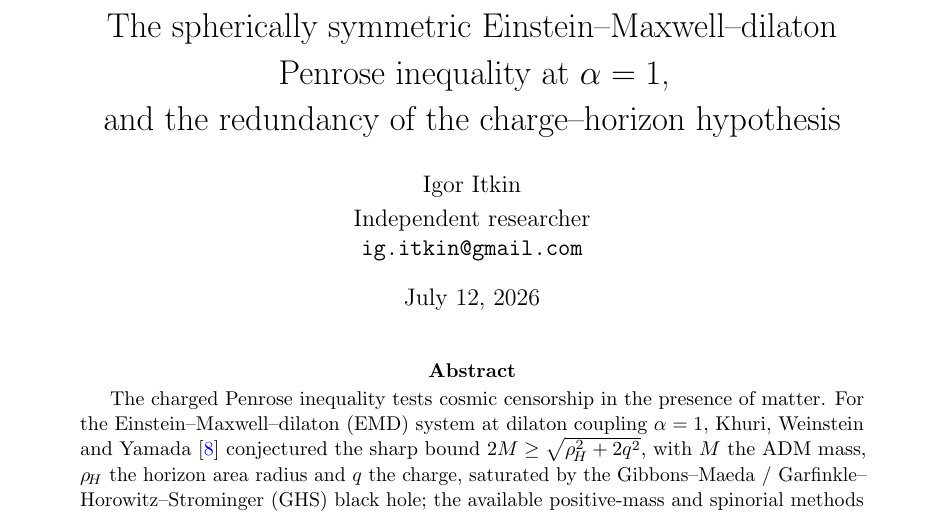
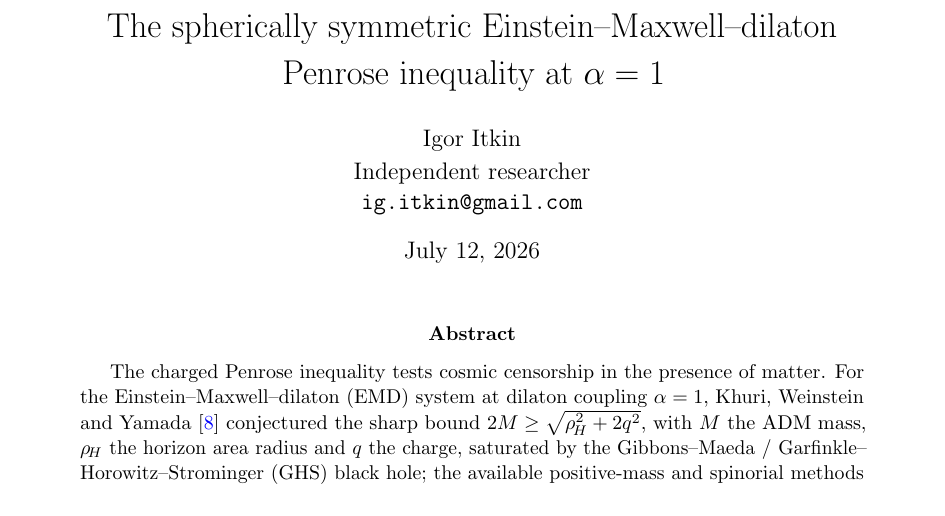
Before and after one commit to YehudaItkin/spherical-emd-penrose, a LaTeX paper (spherical_emd_penrose.tex): part of page 1 of 15, cut so that both start at the same text. Compiled offline with pdfLaTeX.

Commit message:
Trim title to the main result (drop the redundancy subtitle)
Co-Authored-By: Claude Opus 4.8 (1M context) <noreply@anthropic.com>

```diff
--- a/spherical_emd_penrose.tex
+++ b/spherical_emd_penrose.tex
@@ -26,8 +26,7 @@
 \newcommand{\eps}{\varepsilon}
 \DeclareMathOperator{\Ric}{Ric}
 
-\title{The spherically symmetric Einstein--Maxwell--dilaton\\ Penrose inequality at $\alpha=1$,\\
-and the redundancy of the charge--horizon hypothesis}
+\title{The spherically symmetric Einstein--Maxwell--dilaton\\ Penrose inequality at $\alpha=1$}
 \author{Igor Itkin\\[2pt] Independent researcher\\ \texttt{ig.itkin@gmail.com}}
 \date{\today}
 
```
Also changed, not shown: README.md, spherical_emd_penrose.pdf.
